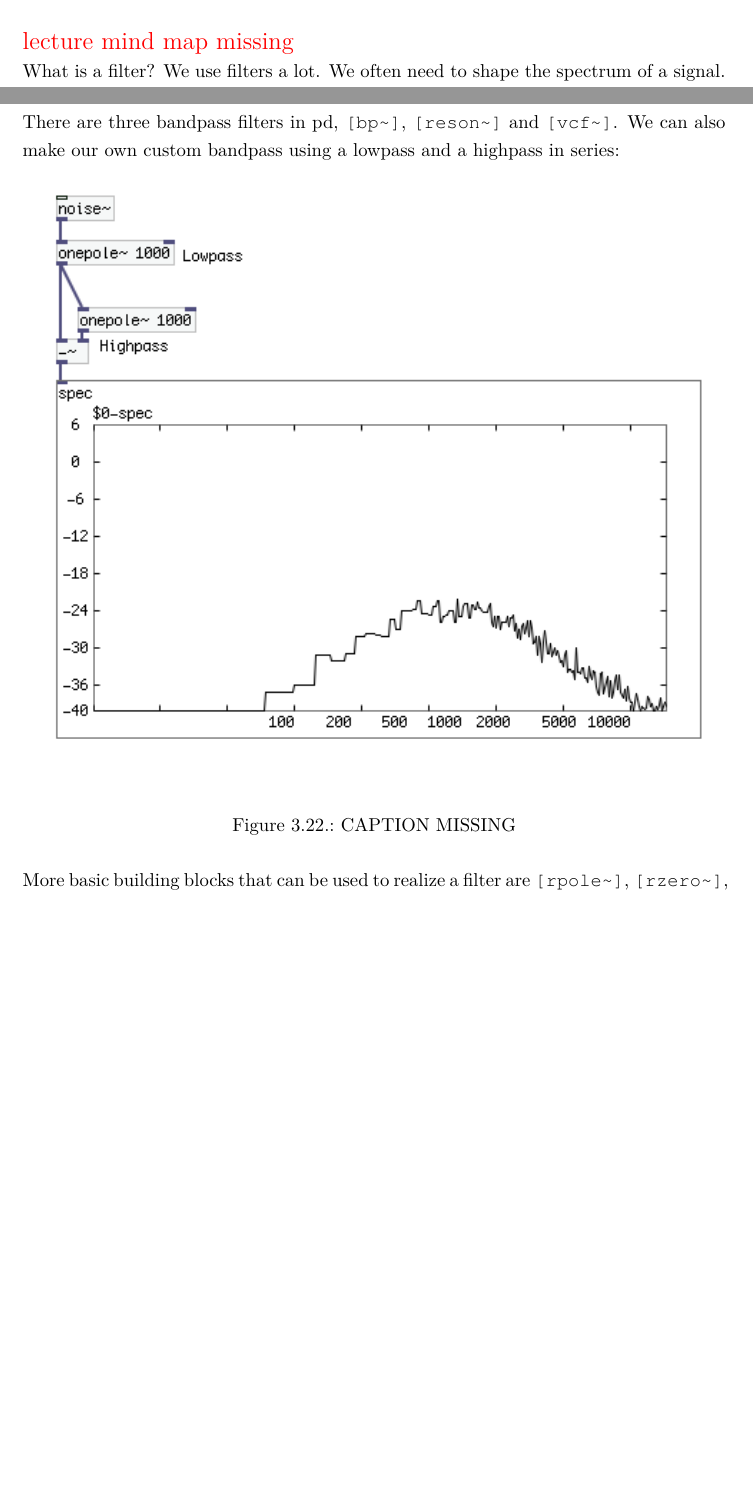
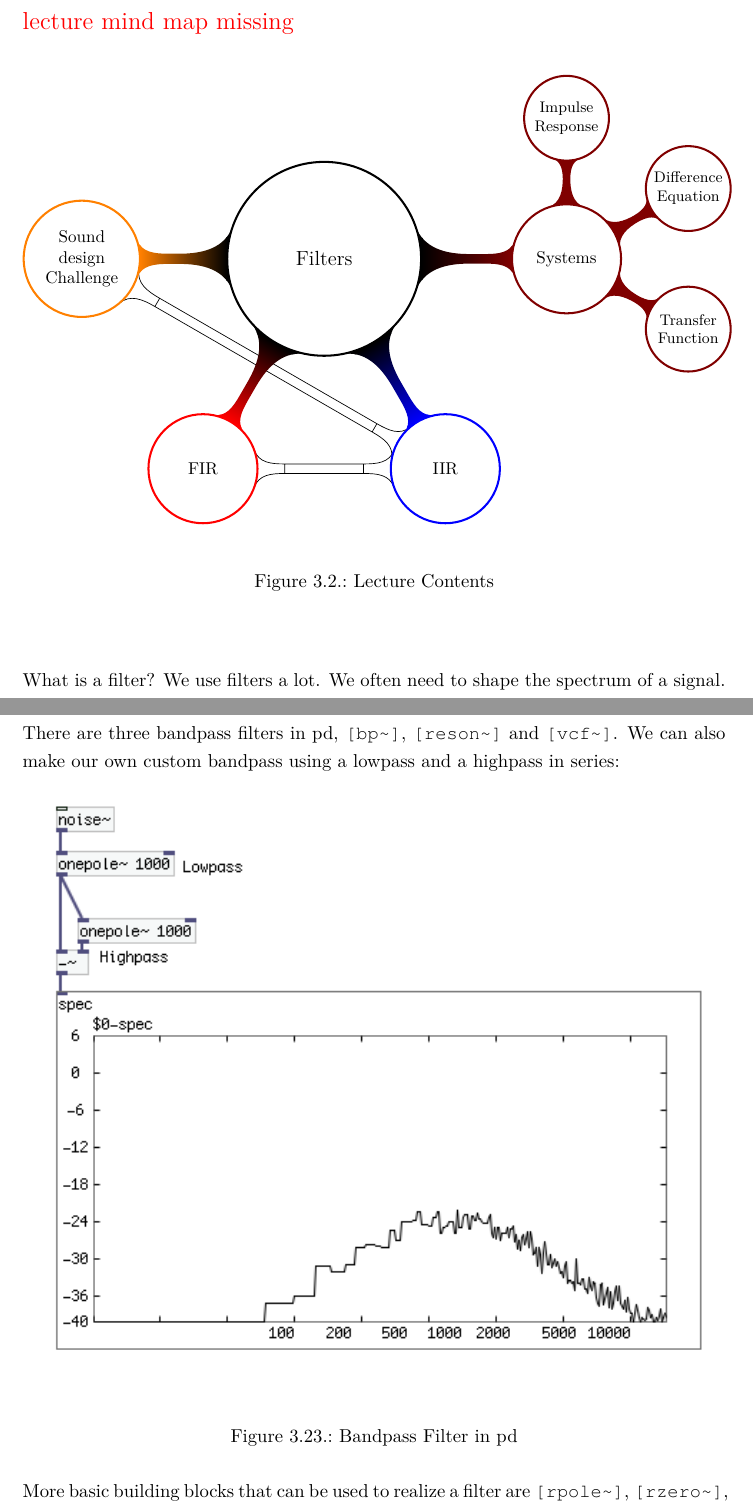
Before and after one commit to hrtlacek/dspCourse, a LaTeX thesis (main.tex, which reads 05_filters.tex): two parts of pages 56 and 76 of 86, joined at a grey line, cut so that both start at the same text, the shorter picture padded with empty space. Compiled offline with pdfLaTeX.

Commit message:
some typos, some notes

```diff
--- a/05_filters.tex
+++ b/05_filters.tex
@@ -14,6 +14,44 @@
 
 
 \comm{lecture mind map missing}
+
+\begin{center}
+\begin{figure}[h!]
+\tikzset{concept/.append style={fill={none}}}
+\begin{tikzpicture}
+  \path[mindmap,concept color=black,text=black]
+    node[concept] {Filters}
+    [clockwise from=0]
+    child[concept color=red!50!black] {
+      node[concept] {Systems}
+      % }
+      [clockwise from=90]
+      child { node[concept] {Impulse Response} }
+      child { node[concept] {Difference Equation} }
+      child { node[concept] {Transfer Function} }
+      % child { node[concept] {pro\-gramming languages} }
+      % child { node[concept] {software engineer\-ing} }
+    }
+    child[concept color=blue] {
+      node[concept] (IIR) {IIR}
+      [clockwise from=-30]
+    }
+    child[concept color=red] { node[concept] (FIR){FIR} }
+    child[concept color=orange] { node[concept] (sd) {Sound design Challenge} };
+
+
+\begin{pgfonlayer}{background}
+    \draw [circle connection bar]
+      (fm) edge (sd)
+      (fm) edge (pm);
+  \end{pgfonlayer}
+
+\end{tikzpicture}
+\caption{Lecture Contents}
+\end{figure}
+\end{center}
+
+
 
 
 What is a filter? We use filters a lot. We often need to shape the spectrum of a signal. Be it for technical reasons (DC-Offset removal, Anti-aliasing filters, crossovers, interpolation, ...) or for aesthetic ones (EQ-ing, subtractive synthesis)\\
@@ -491,7 +529,7 @@ We can also make our own custom bandpass using a lowpass and a highpass in serie
 	\centering
 	\includegraphics[width=\textwidth]{bandpass}
 	\caption[bandpass]
-	{CAPTION MISSING}
+	{Bandpass Filter in pd}
 	\label{fig:label}
 \end{figure}
 
```
Also changed, not shown: modulation.tex (+1 -1 lines), main.pdf, 2 other files.
